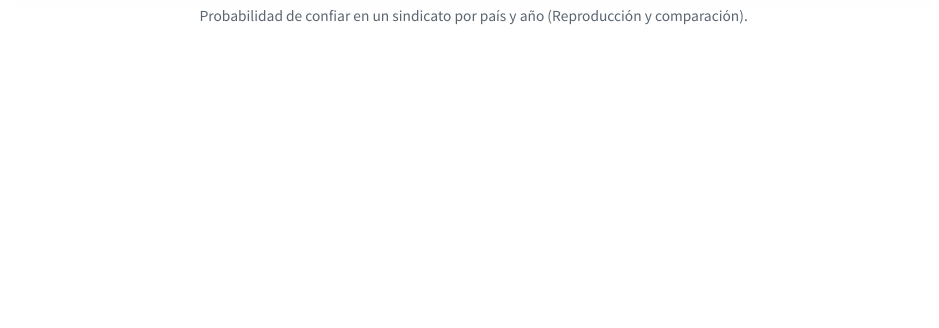
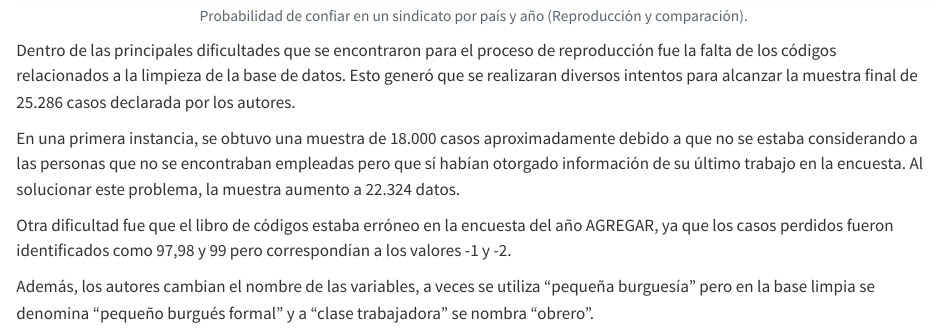
Before and after one commit to pipoowo/CSA-Trabajo1, a Quarto document (anidados/5-reprod-fig.qmd): the page in a window 1100 px wide, from 700 px down. Rendered offline with R 4.5, knitr and Pandoc in place of Quarto, with nearby package versions; code that draws random numbers runs with fixed seeds of ours; some code elsewhere in the file could not run offline.

Commit message:
dificultades

````diff
--- a/anidados/5-reprod-fig.qmd
+++ b/anidados/5-reprod-fig.qmd
@@ -273,3 +273,11 @@ figura2 + plot_annotation(title = "Figura 2: Probabilidad de confiar en un sindi
                         theme = theme(plot.title = element_text(size = 16, face = "bold", hjust = 0.5, margin = margin(b = 12)),
                                       plot.margin = margin(10, 10, 10, 10)))
 ```
+
+Dentro de las principales dificultades que se encontraron para el proceso de reproducción fue la falta de los códigos relacionados a la limpieza de la base de datos. Esto generó que se realizaran diversos intentos para alcanzar la muestra final de 25.286 casos declarada por los autores.
+
+En una primera instancia, se obtuvo una muestra de 18.000 casos aproximadamente debido a que no se estaba considerando a las personas que no se encontraban empleadas pero que sí habían otorgado información de su último trabajo en la encuesta. Al solucionar este problema, la muestra aumento a 22.324 datos.
+
+Otra dificultad fue que el libro de códigos estaba erróneo en la encuesta del año AGREGAR, ya que los casos perdidos fueron identificados como 97,98 y 99 pero correspondían a los valores -1 y -2.
+
+Además, los autores cambian el nombre de las variables, a veces se utiliza "pequeña burguesía" pero en la base limpia se denomina "pequeño burgués formal" y a "clase trabajadora" se nombra "obrero".
````
Also changed, not shown: index.html.
